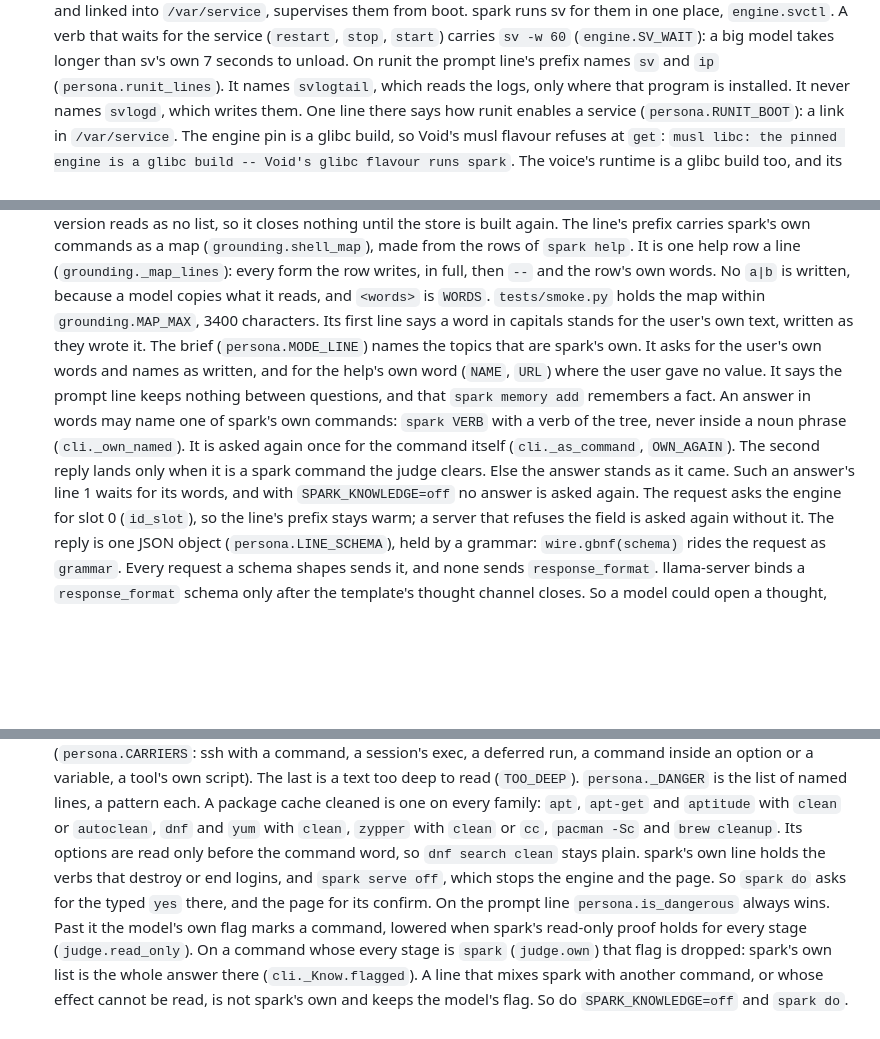
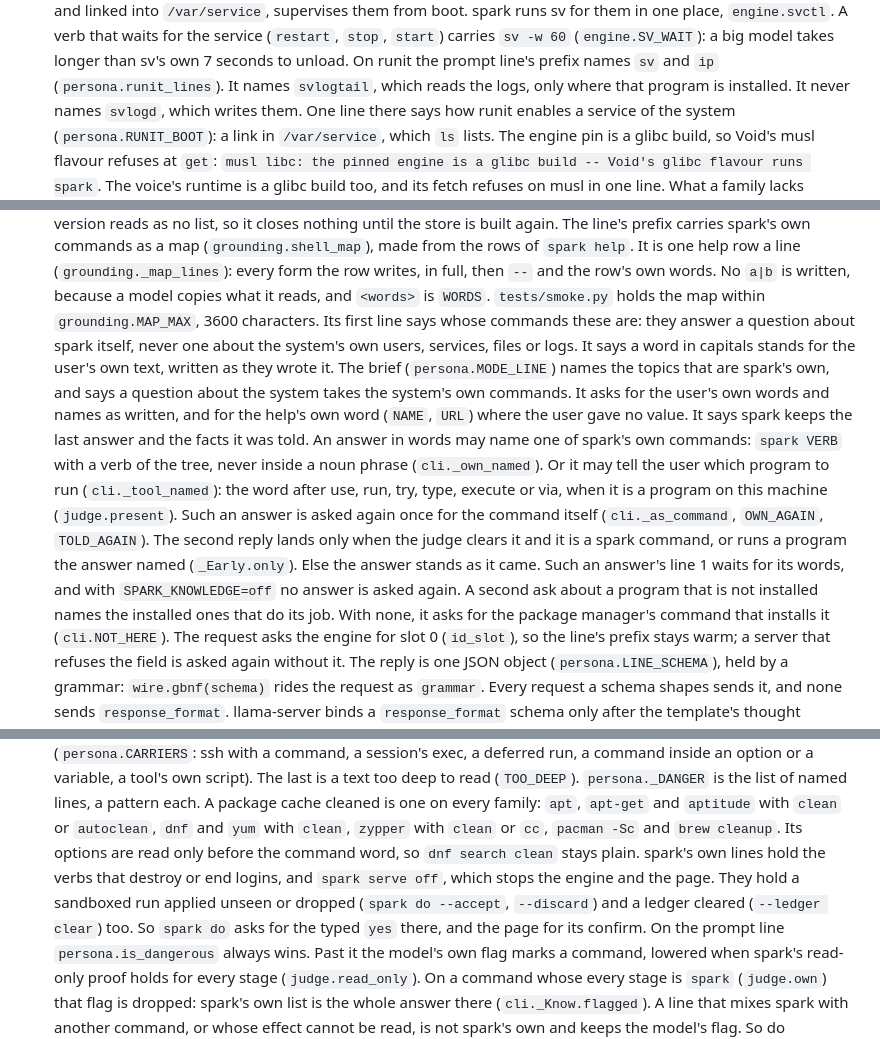
Before and after one commit to forgewright-ai/spark, a Markdown page: CLAUDE.md, 3 parts joined by grey strips. Drawn GitHub-style; blank space fills up the shorter version.

Commit message:
v1.87: the docs follow the last two fixes
Contract 4 says whose commands the map holds, the second ask for an
answer that names a program, the install ask for a missing one, and
the two lines added to spark's own destroy list.

Co-Authored-By: Claude Fable 5.1 <noreply@anthropic.com>
Claude-Session: https://claude.ai/code/session_01JoCCgPKrLZFcpWbRnmM3xx

```diff
--- a/CLAUDE.md
+++ b/CLAUDE.md
@@ -213,8 +213,9 @@ for it, and no verb carries the word.
   to unload. On runit the prompt line's prefix names `sv` and `ip`
   (`persona.runit_lines`). It names `svlogtail`, which reads the logs,
   only where that program is installed. It never names `svlogd`, which
-  writes them. One line there says how runit enables a service
-  (`persona.RUNIT_BOOT`): a link in `/var/service`.
+  writes them. One line there says how runit enables a service of the
+  system (`persona.RUNIT_BOOT`): a link in `/var/service`, which `ls`
+  lists.
   The engine pin is a glibc build, so Void's musl flavour refuses at
   `get`: `musl libc: the pinned engine is a glibc build -- Void's glibc
   flavour runs spark`. The voice's runtime is a glibc build too, and its
@@ -830,19 +831,29 @@ and may change freely.
    writes, in full, then ` -- ` and the row's own words. No `a|b` is
    written, because a model copies what it reads, and `<words>` is
    `WORDS`. `tests/smoke.py` holds the map within `grounding.MAP_MAX`,
-   3400 characters. Its first line says a word in capitals stands for
-   the user's own text, written as they wrote it. The brief
-   (`persona.MODE_LINE`) names the topics that are spark's own. It asks
-   for the user's own words and names as written, and for the help's
-   own word (`NAME`, `URL`) where the user gave no value. It says the
-   prompt line keeps nothing between questions, and that `spark memory
-   add` remembers a fact. An answer in words may name one of spark's
-   own commands: `spark VERB` with a verb of the tree, never inside a
-   noun phrase (`cli._own_named`). It is asked again once for the
-   command itself (`cli._as_command`, `OWN_AGAIN`). The second reply
-   lands only when it is a spark command the judge clears. Else the
-   answer stands as it came. Such an answer's line 1 waits for its
-   words, and with `SPARK_KNOWLEDGE=off` no answer is asked again. The
+   3600 characters. Its first line says whose commands these are: they
+   answer a question about spark itself, never one about the system's
+   own users, services, files or logs. It says a word in capitals
+   stands for the user's own text, written as they wrote it. The brief
+   (`persona.MODE_LINE`) names the topics that are spark's own, and
+   says a question about the system takes the system's own commands.
+   It asks for the user's own words and names as written, and for the
+   help's own word (`NAME`, `URL`) where the user gave no value. It
+   says spark keeps the last answer and the facts it was told. An
+   answer in words may name one of spark's own commands: `spark VERB`
+   with a verb of the tree, never inside a noun phrase
+   (`cli._own_named`). Or it may tell the user which program to run
+   (`cli._tool_named`): the word after use, run, try, type, execute or
+   via, when it is a program on this machine (`judge.present`). Such an
+   answer is asked again once for the command itself
+   (`cli._as_command`, `OWN_AGAIN`, `TOLD_AGAIN`). The second reply
+   lands only when the judge clears it and it is a spark command, or
+   runs a program the answer named (`_Early.only`). Else the answer
+   stands as it came. Such an answer's line 1 waits for its words, and
+   with `SPARK_KNOWLEDGE=off` no answer is asked again. A second ask
+   about a program that is not installed names the installed ones that
+   do its job. With none, it asks for the package manager's command
+   that installs it (`cli.NOT_HERE`). The
    request
    asks the engine for slot 0 (`id_slot`), so the line's prefix stays
    warm; a server that refuses the field is asked again without it. The
@@ -933,9 +944,11 @@ and may change freely.
    family: `apt`, `apt-get` and `aptitude` with `clean` or `autoclean`,
    `dnf` and `yum` with `clean`, `zypper` with `clean` or `cc`, `pacman
    -Sc` and `brew cleanup`. Its options are read only before the
-   command word, so `dnf search clean` stays plain. spark's own line
-   holds the verbs that destroy or end logins, and `spark serve off`,
-   which stops the engine and the page. So `spark do` asks for the
+   command word, so `dnf search clean` stays plain. spark's own lines
+   hold the verbs that destroy or end logins, and `spark serve off`,
+   which stops the engine and the page. They hold a sandboxed run
+   applied unseen or dropped (`spark do --accept`, `--discard`) and a
+   ledger cleared (`--ledger clear`) too. So `spark do` asks for the
    typed `yes` there, and the page for its confirm. On the prompt line
    `persona.is_dangerous` always wins. Past it the model's own flag
    marks a command, lowered when spark's read-only proof holds for
```
Also changed, not shown: docs/CHANGELOG.md (+7 -2 lines).
